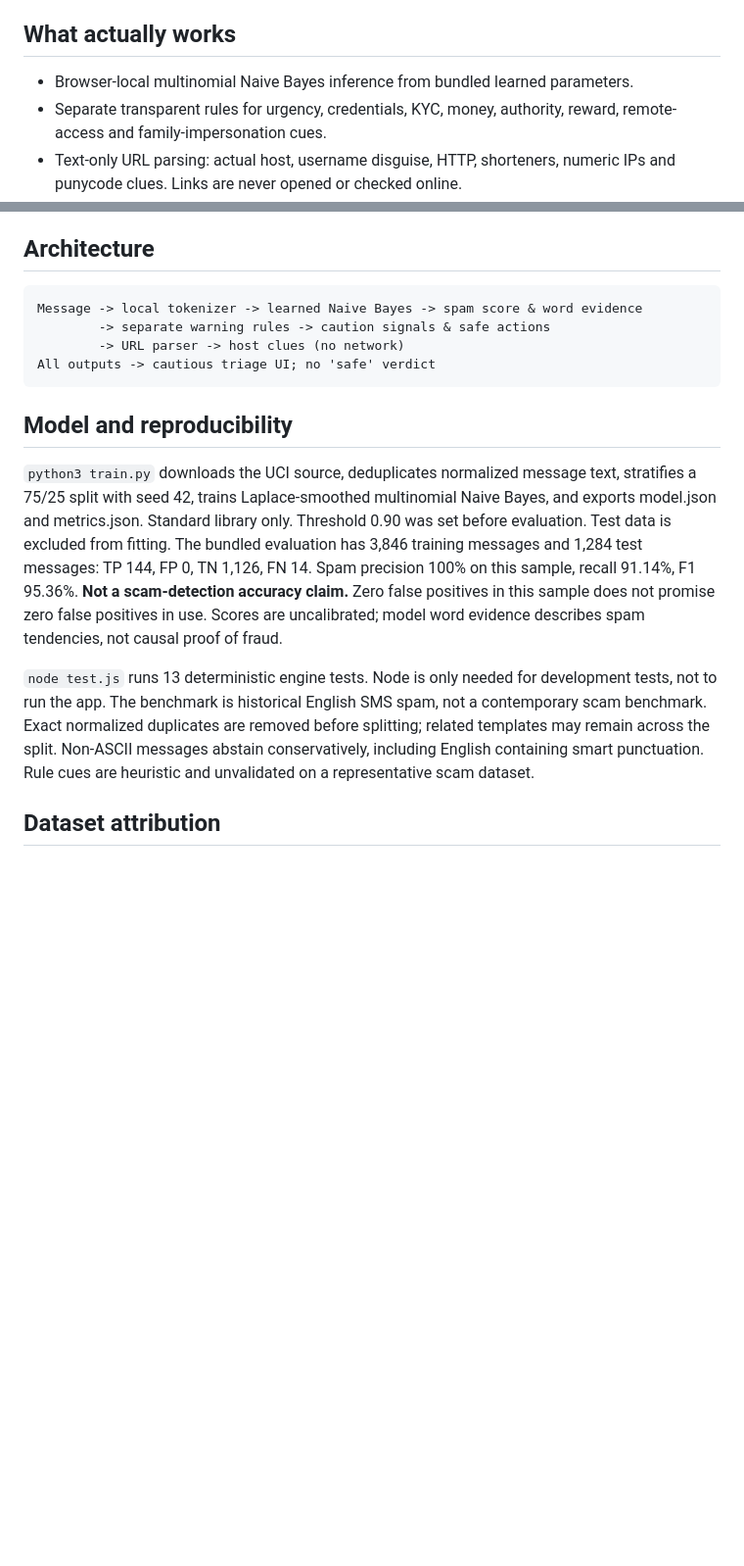
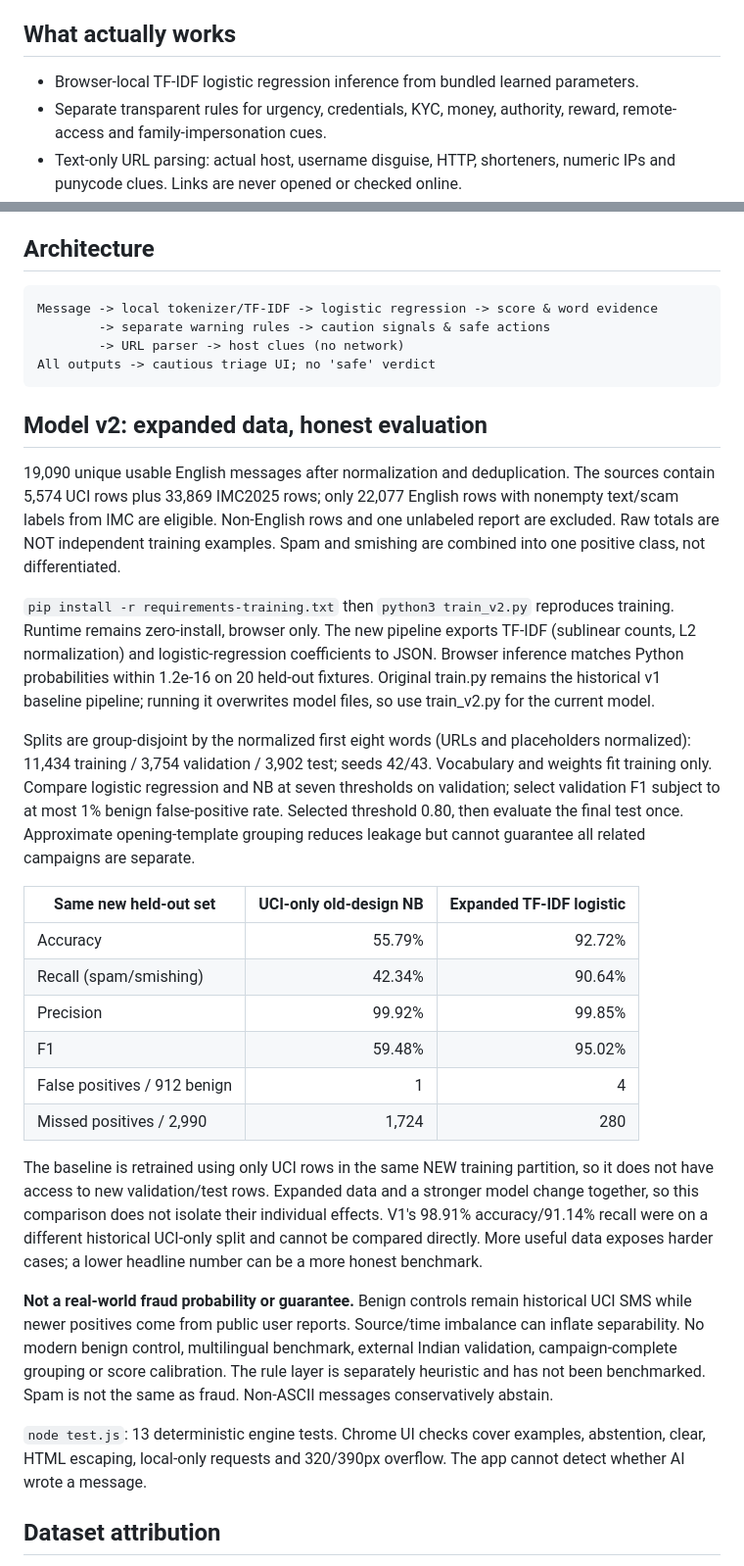
Before and after one commit to chkanubhav09/ForgeHacks-ScamLens, a Markdown page: README.md, 2 parts joined by grey strips. Shown at 98% size. Rendered like a GitHub page; blank space fills up the shorter version.

Commit message:
Add README.md for fresh ScamLens build

````diff
--- a/README.md
+++ b/README.md
@@ -14,7 +14,7 @@ Open http://localhost:8000 in your browser. On Linux/macOS use `python3` instead
 
 ## What actually works
 
-- Browser-local multinomial Naive Bayes inference from bundled learned parameters.
+- Browser-local TF-IDF logistic regression inference from bundled learned parameters.
 - Separate transparent rules for urgency, credentials, KYC, money, authority, reward, remote-access and family-impersonation cues.
 - Text-only URL parsing: actual host, username disguise, HTTP, shorteners, numeric IPs and punycode clues. Links are never opened or checked online.
 - Word contributions, model abstention for short/non-ASCII/low-vocabulary-overlap messages, explicit non-safety verdicts.
@@ -24,17 +24,34 @@ Open http://localhost:8000 in your browser. On Linux/macOS use `python3` instead
 ## Architecture
 
 ```
-Message -> local tokenizer -> learned Naive Bayes -> spam score & word evidence
+Message -> local tokenizer/TF-IDF -> logistic regression -> score & word evidence
         -> separate warning rules -> caution signals & safe actions
         -> URL parser -> host clues (no network)
 All outputs -> cautious triage UI; no 'safe' verdict
 ```
 
-## Model and reproducibility
+## Model v2: expanded data, honest evaluation
 
-`python3 train.py` downloads the UCI source, deduplicates normalized message text, stratifies a 75/25 split with seed 42, trains Laplace-smoothed multinomial Naive Bayes, and exports model.json and metrics.json. Standard library only. Threshold 0.90 was set before evaluation. Test data is excluded from fitting. The bundled evaluation has 3,846 training messages and 1,284 test messages: TP 144, FP 0, TN 1,126, FN 14. Spam precision 100% on this sample, recall 91.14%, F1 95.36%. **Not a scam-detection accuracy claim.** Zero false positives in this sample does not promise zero false positives in use. Scores are uncalibrated; model word evidence describes spam tendencies, not causal proof of fraud.
+19,090 unique usable English messages after normalization and deduplication. The sources contain 5,574 UCI rows plus 33,869 IMC2025 rows; only 22,077 English rows with nonempty text/scam labels from IMC are eligible. Non-English rows and one unlabeled report are excluded. Raw totals are NOT independent training examples. Spam and smishing are combined into one positive class, not differentiated.
 
-`node test.js` runs 13 deterministic engine tests. Node is only needed for development tests, not to run the app. The benchmark is historical English SMS spam, not a contemporary scam benchmark. Exact normalized duplicates are removed before splitting; related templates may remain across the split. Non-ASCII messages abstain conservatively, including English containing smart punctuation. Rule cues are heuristic and unvalidated on a representative scam dataset.
+`pip install -r requirements-training.txt` then `python3 train_v2.py` reproduces training. Runtime remains zero-install, browser only. The new pipeline exports TF-IDF (sublinear counts, L2 normalization) and logistic-regression coefficients to JSON. Browser inference matches Python probabilities within 1.2e-16 on 20 held-out fixtures. Original train.py remains the historical v1 baseline pipeline; running it overwrites model files, so use train_v2.py for the current model.
+
+Splits are group-disjoint by the normalized first eight words (URLs and placeholders normalized): 11,434 training / 3,754 validation / 3,902 test; seeds 42/43. Vocabulary and weights fit training only. Compare logistic regression and NB at seven thresholds on validation; select validation F1 subject to at most 1% benign false-positive rate. Selected threshold 0.80, then evaluate the final test once. Approximate opening-template grouping reduces leakage but cannot guarantee all related campaigns are separate.
+
+| Same new held-out set | UCI-only old-design NB | Expanded TF-IDF logistic |
+|---|---:|---:|
+| Accuracy | 55.79% | 92.72% |
+| Recall (spam/smishing) | 42.34% | 90.64% |
+| Precision | 99.92% | 99.85% |
+| F1 | 59.48% | 95.02% |
+| False positives / 912 benign | 1 | 4 |
+| Missed positives / 2,990 | 1,724 | 280 |
+
+The baseline is retrained using only UCI rows in the same NEW training partition, so it does not have access to new validation/test rows. Expanded data and a stronger model change together, so this comparison does not isolate their individual effects. V1's 98.91% accuracy/91.14% recall were on a different historical UCI-only split and cannot be compared directly. More useful data exposes harder cases; a lower headline number can be a more honest benchmark.
+
+**Not a real-world fraud probability or guarantee.** Benign controls remain historical UCI SMS while newer positives come from public user reports. Source/time imbalance can inflate separability. No modern benign control, multilingual benchmark, external Indian validation, campaign-complete grouping or score calibration. The rule layer is separately heuristic and has not been benchmarked. Spam is not the same as fraud. Non-ASCII messages conservatively abstain.
+
+`node test.js`: 13 deterministic engine tests. Chrome UI checks cover examples, abstention, clear, HTML escaping, local-only requests and 320/390px overflow. The app cannot detect whether AI wrote a message.
 
 ## Dataset attribution
 
````
Also changed, not shown: other parts of README.md (+8 -0 lines).
